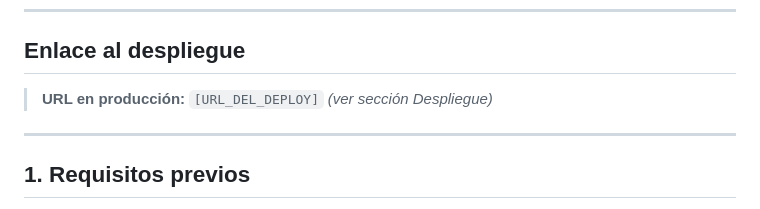
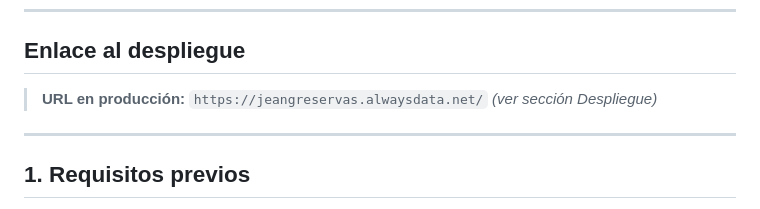
Before and after one commit to jeangalvisc/prueba-tecnica-php, a Markdown page: README.md, the part around the change. Rendered like a GitHub page.

Commit message:
se sube la app a producción

```diff
--- a/README.md
+++ b/README.md
@@ -7,7 +7,7 @@ Construida en **PHP nativo** (sin frameworks como Laravel o Symfony), con render
 
 ## Enlace al despliegue
 
-> **URL en producción:** `[URL_DEL_DEPLOY]` _(ver sección Despliegue)_
+> **URL en producción:** `https://jeangreservas.alwaysdata.net/` _(ver sección Despliegue)_
 
 ---
 
```
